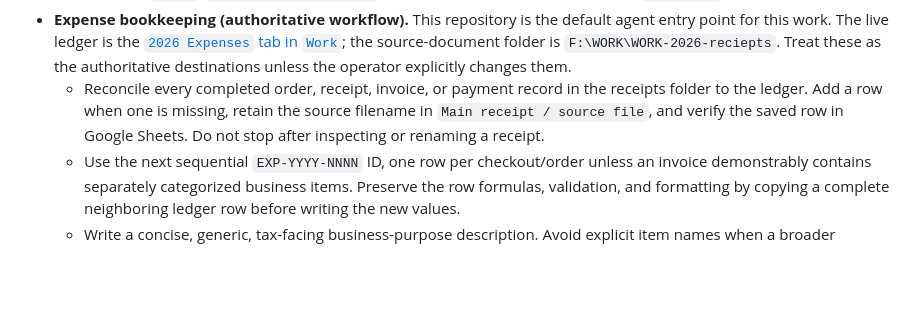
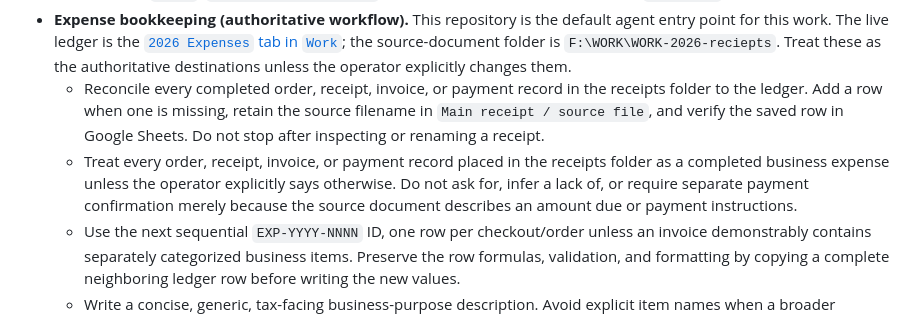
Before and after one commit to O-Marmullaku/CrazyEntertainment, a Markdown page: AGENTS.md, the part around the change. GitHub-like rendering; blank space fills up the shorter version.

Commit message:
Clarify receipt completion handling

```diff
--- a/AGENTS.md
+++ b/AGENTS.md
@@ -22,6 +22,7 @@ Use this repository as the default entry point for company administration, espec
 - **Don't delete `CNAME`** (`crazyentertainment.ch` — tells Pages the custom domain) or `.nojekyll` (serve as-is, no Jekyll).
 - **Expense bookkeeping (authoritative workflow).** This repository is the default agent entry point for this work. The live ledger is the [`2026 Expenses` tab in `Work`](https://docs.google.com/spreadsheets/d/1Ninkxbv1SOvatcJ3AP4zwKWxdc32imlIkP_IMUSTR9E/edit?gid=1400965901#gid=1400965901); the source-document folder is `F:\WORK\WORK-2026-reciepts`. Treat these as the authoritative destinations unless the operator explicitly changes them.
   - Reconcile every completed order, receipt, invoice, or payment record in the receipts folder to the ledger. Add a row when one is missing, retain the source filename in `Main receipt / source file`, and verify the saved row in Google Sheets. Do not stop after inspecting or renaming a receipt.
+  - Treat every order, receipt, invoice, or payment record placed in the receipts folder as a completed business expense unless the operator explicitly says otherwise. Do not ask for, infer a lack of, or require separate payment confirmation merely because the source document describes an amount due or payment instructions.
   - Use the next sequential `EXP-YYYY-NNNN` ID, one row per checkout/order unless an invoice demonstrably contains separately categorized business items. Preserve the row formulas, validation, and formatting by copying a complete neighboring ledger row before writing the new values.
   - Write a concise, generic, tax-facing business-purpose description. Avoid explicit item names when a broader accurate description works. Keep notes to essential facts such as an invoice, receipt, or order ID. Use a generic order-based receipt filename when the original name is overly specific.
   - Record source amounts, currencies, payment methods, exchange rates, and payment proofs faithfully. Do not invent or conceal a material amount, currency, payment method, conversion rate, or payment status. Leave a field blank when its source is unavailable, and state the outstanding fact in the note only when useful.
```
